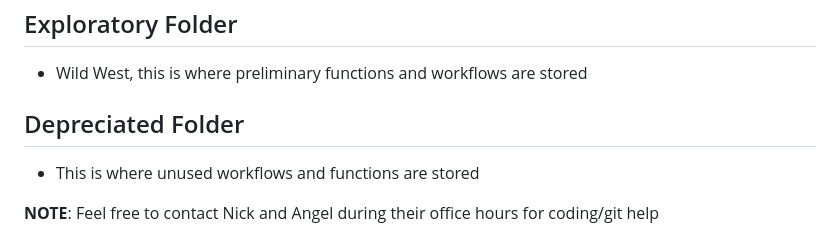
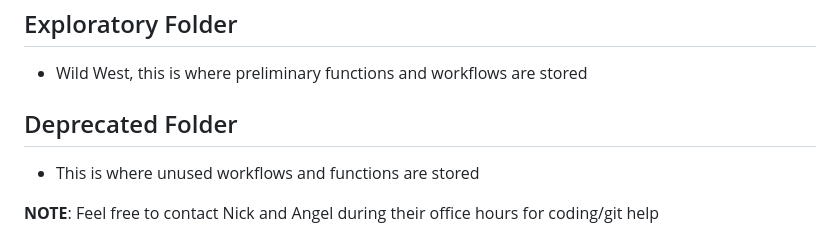
Before and after one commit to lter/lterwg-flux-gradient, a Markdown page: README.md, the part around one of its changes. GitHub-like rendering.

```diff
--- a/README.md
+++ b/README.md
@@ -34,7 +34,7 @@
 ## Exploratory Folder
 - Wild West, this is where preliminary functions and workflows are stored
 
-## Depreciated Folder
+## Deprecated Folder
 - This is where unused workflows and functions are stored
 
 **NOTE**: Feel free to contact Nick and Angel during their office hours for coding/git help
```
Also changed, not shown: other parts of README.md (+1 -1 lines).
